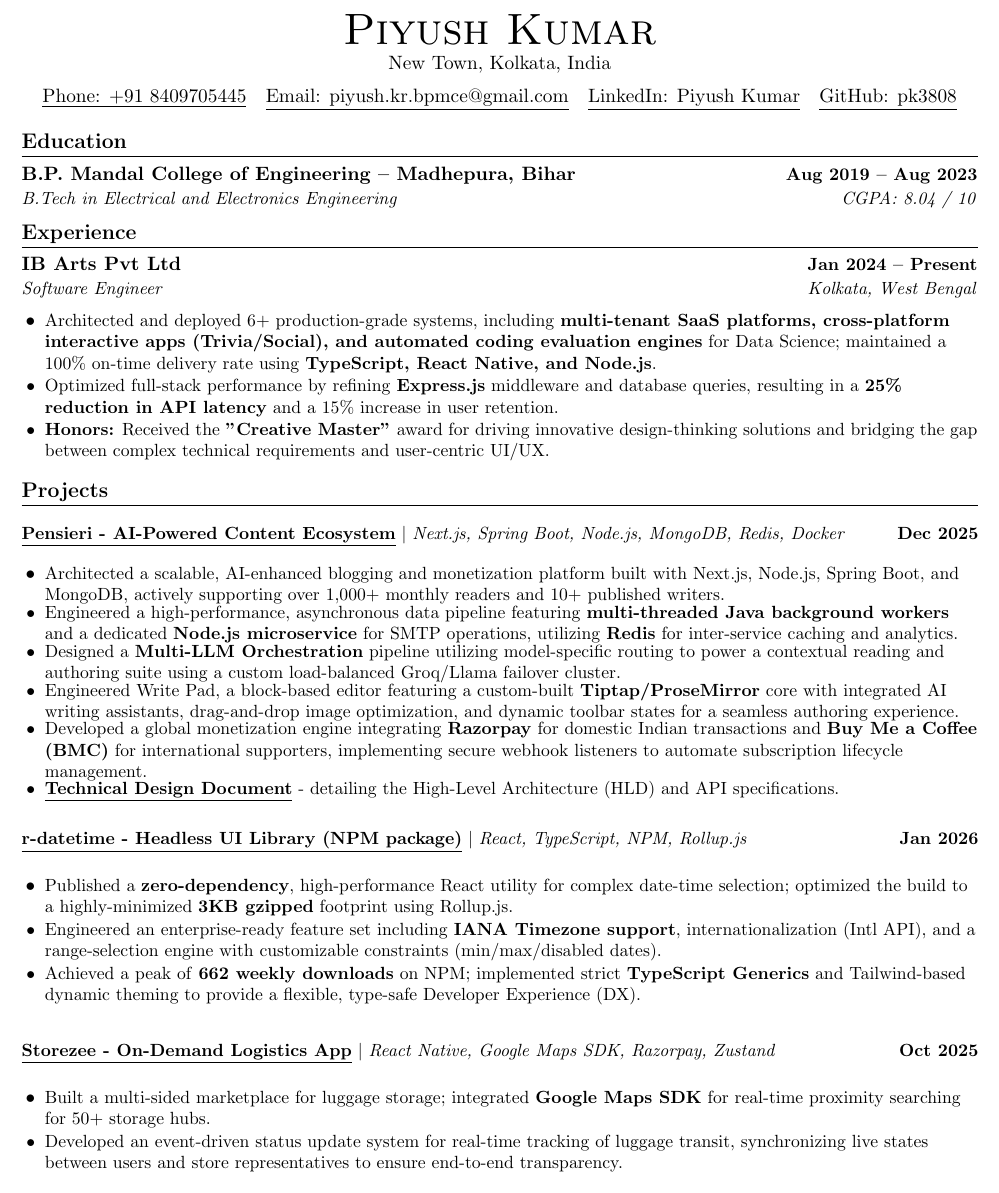
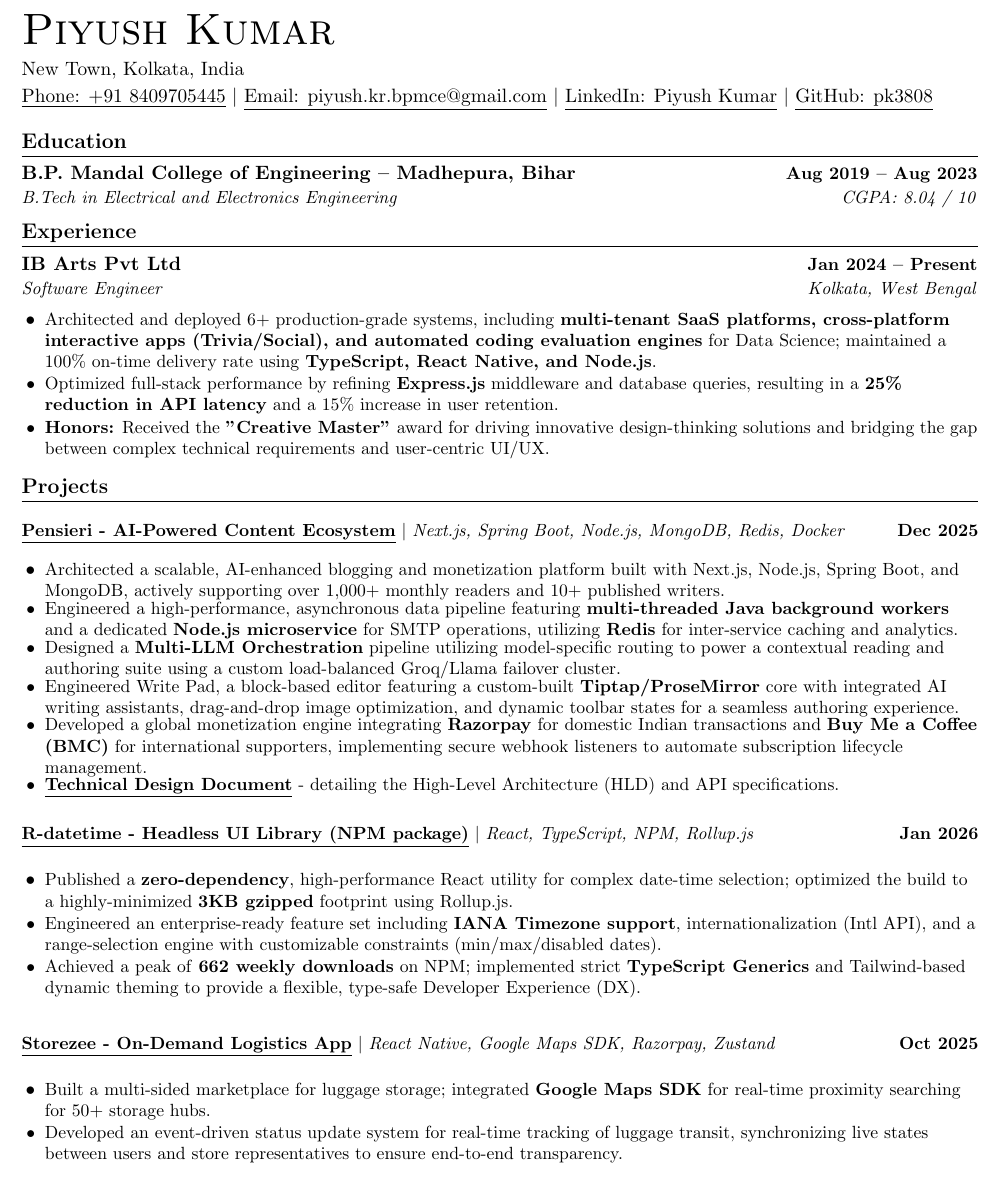
Before and after one commit to pk3808/resume, a LaTeX document (main.tex): part of the page, cut so that both start at the same text. Compiled offline with pdfLaTeX.

Commit message:
Refactor resume header formatting and correct capitalization
Updated the formatting of the resume header and corrected the capitalization of 'R-datetime'.

```diff
--- a/main.tex
+++ b/main.tex
@@ -85,16 +85,15 @@
 %%%%%%  RESUME STARTS HERE  %%%%%%%%%%%%%%%%%%%%%%%%%%%%
 
 \begin{document}
-
 %----------HEADING----------
-\begin{center}
-    {\Huge \scshape Piyush Kumar} \\ \vspace{1pt}
-    New Town, Kolkata, India \\ \vspace{5pt}
-    \href{tel:+918409705445}{\underline{Phone: +91 8409705445}} ~
-    \href{mailto:piyush.kr.bpmce@gmail.com}{\underline{Email: piyush.kr.bpmce@gmail.com}} ~
-    \href{https://www.linkedin.com/in/piyush-kumar-724877217/}{\underline{LinkedIn: Piyush Kumar}} ~
+\begin{flushleft}
+    {\Huge \scshape Piyush Kumar} \\ \vspace{4pt}
+    New Town, Kolkata, India \\ \vspace{2pt}
+    \href{tel:+918409705445}{\underline{Phone: +91 8409705445}} $|$
+    \href{mailto:piyush.kr.bpmce@gmail.com}{\underline{Email: piyush.kr.bpmce@gmail.com}} $|$
+    \href{https://www.linkedin.com/in/piyush-kumar-724877217/}{\underline{LinkedIn: Piyush Kumar}} $|$
     \href{https://github.com/pk3808}{\underline{GitHub: pk3808}}
-\end{center}
+\end{flushleft}
 
 %-----------EDUCATION-----------
 \section{Education}
@@ -134,7 +133,7 @@
       \resumeItem{\textbf{\href{https://docs.google.com/document/d/1lKClisqo_on85Njt7X1OkZljsSwYHDN4lg5QE_o3ems/edit?usp=sharing}{\underline{Technical Design Document}}} - detailing the High-Level Architecture (HLD) and API specifications.}
     \end{itemize}\vspace{-5pt}
  \resumeProjectHeading
-    {\textbf{\href{https://www.npmjs.com/package/r-datetime}{\underline{r-datetime - Headless UI Library (NPM package)}}} $|$ \emph{React, TypeScript, NPM, Rollup.js}}{Jan 2026}
+    {\textbf{\href{https://www.npmjs.com/package/r-datetime}{\underline{R-datetime - Headless UI Library (NPM package)}}} $|$ \emph{React, TypeScript, NPM, Rollup.js}}{Jan 2026}
     {}
     \resumeItemListStart
       \resumeItem{Published a \textbf{zero-dependency}, high-performance React utility for complex date-time selection; optimized the build to a highly-minimized \textbf{3KB gzipped} footprint using Rollup.js.}
```
Also changed, not shown: main.tex (2 more changed lines).
